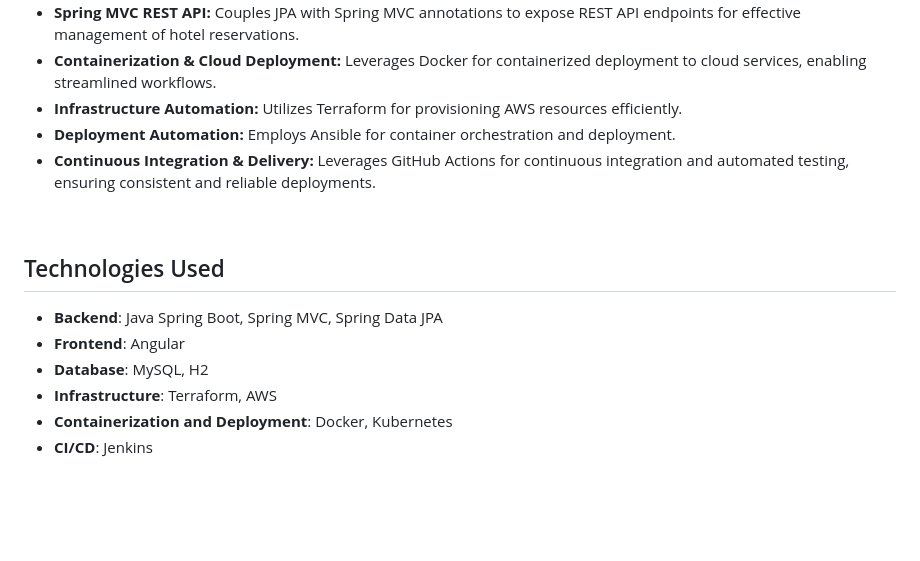
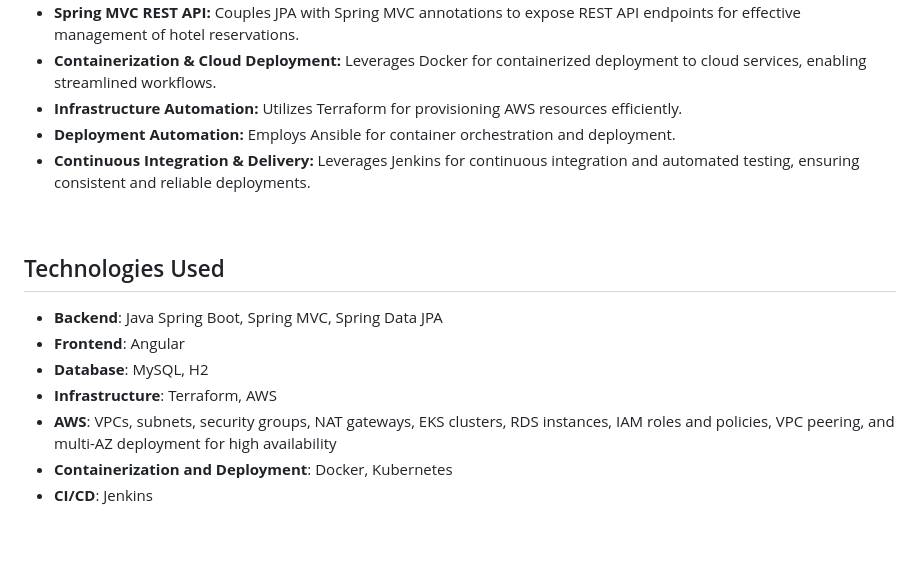
Before and after one commit to NikkaLuna/Automated_DevOps_Hotel_Management_Platform, a Markdown page: README.md, the part around the change. Drawn GitHub-style; blank space fills up the shorter version.

```diff
--- a/README.md
+++ b/README.md
@@ -35,7 +35,7 @@ Infrastructure automation is achieved through Terraform for efficient AWS resour
 - **Containerization & Cloud Deployment:** Leverages Docker for containerized deployment to cloud services, enabling streamlined workflows.
 - **Infrastructure Automation:** Utilizes Terraform for provisioning AWS resources efficiently.
 - **Deployment Automation:** Employs Ansible for container orchestration and deployment.
-- **Continuous Integration & Delivery:** Leverages GitHub Actions for continuous integration and automated testing, ensuring consistent and reliable deployments.
+- **Continuous Integration & Delivery:** Leverages Jenkins for continuous integration and automated testing, ensuring consistent and reliable deployments.
 
 <br>
 
@@ -44,6 +44,7 @@ Infrastructure automation is achieved through Terraform for efficient AWS resour
 - **Frontend**: Angular
 - **Database**: MySQL, H2
 - **Infrastructure**: Terraform, AWS
+- **AWS**: VPCs, subnets, security groups, NAT gateways, EKS clusters, RDS instances, IAM roles and policies, VPC peering, and multi-AZ deployment for high availability
 - **Containerization and Deployment**: Docker, Kubernetes
 - **CI/CD**: Jenkins
 
```
